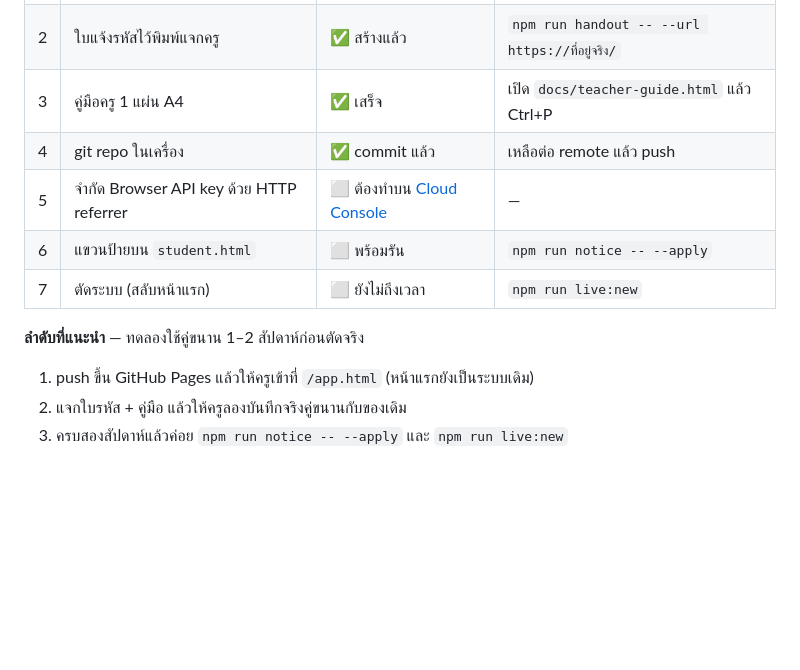
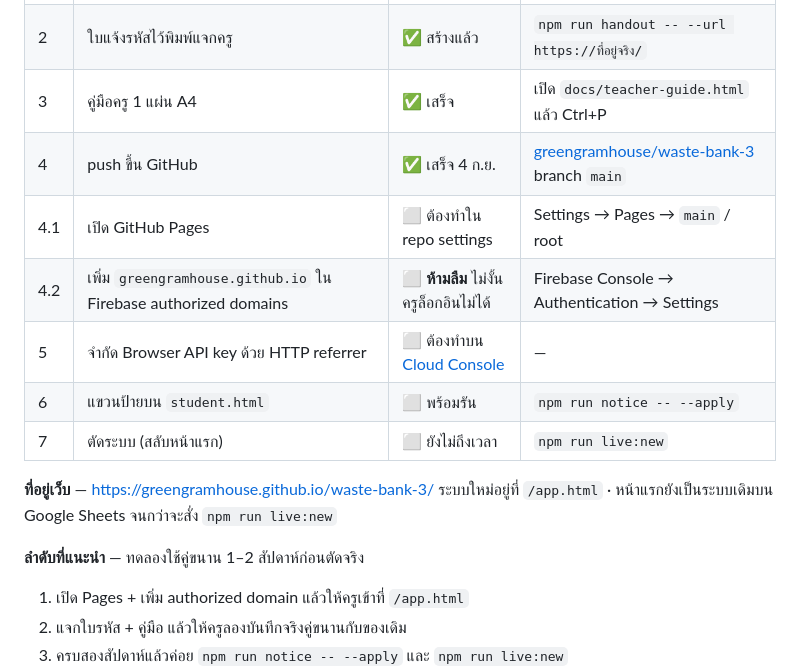
Before and after one commit to greengramhouse/waste-bank-3, a Markdown page: docs/progress.md, the part around the change. Rendered like a GitHub page; blank space fills up the shorter version.

```diff
--- a/docs/progress.md
+++ b/docs/progress.md
@@ -42,13 +42,18 @@
 | 1 | ตั้งรหัสผ่านใหม่รายคน | ✅ เสร็จ 4 ก.ย. | `npm run set-passwords -- --apply` |
 | 2 | ใบแจ้งรหัสไว้พิมพ์แจกครู | ✅ สร้างแล้ว | `npm run handout -- --url https://ที่อยู่จริง/` |
 | 3 | คู่มือครู 1 แผ่น A4 | ✅ เสร็จ | เปิด `docs/teacher-guide.html` แล้ว Ctrl+P |
-| 4 | git repo ในเครื่อง | ✅ commit แล้ว | เหลือต่อ remote แล้ว push |
+| 4 | push ขึ้น GitHub | ✅ เสร็จ 4 ก.ย. | [greengramhouse/waste-bank-3](https://github.com/greengramhouse/waste-bank-3) branch `main` |
+| 4.1 | เปิด GitHub Pages | ⬜ ต้องทำใน repo settings | Settings → Pages → `main` / root |
+| 4.2 | เพิ่ม `greengramhouse.github.io` ใน Firebase authorized domains | ⬜ **ห้ามลืม** ไม่งั้นครูล็อกอินไม่ได้ | Firebase Console → Authentication → Settings |
 | 5 | จำกัด Browser API key ด้วย HTTP referrer | ⬜ ต้องทำบน [Cloud Console](https://console.cloud.google.com/apis/credentials?project=ecopink) | — |
 | 6 | แขวนป้ายบน `student.html` | ⬜ พร้อมรัน | `npm run notice -- --apply` |
 | 7 | ตัดระบบ (สลับหน้าแรก) | ⬜ ยังไม่ถึงเวลา | `npm run live:new` |
 
+**ที่อยู่เว็บ** — https://greengramhouse.github.io/waste-bank-3/
+ระบบใหม่อยู่ที่ `/app.html` · หน้าแรกยังเป็นระบบเดิมบน Google Sheets จนกว่าจะสั่ง `npm run live:new`
+
 **ลำดับที่แนะนำ** — ทดลองใช้คู่ขนาน 1–2 สัปดาห์ก่อนตัดจริง
-1. push ขึ้น GitHub Pages แล้วให้ครูเข้าที่ `/app.html` (หน้าแรกยังเป็นระบบเดิม)
+1. เปิด Pages + เพิ่ม authorized domain แล้วให้ครูเข้าที่ `/app.html`
 2. แจกใบรหัส + คู่มือ แล้วให้ครูลองบันทึกจริงคู่ขนานกับของเดิม
 3. ครบสองสัปดาห์แล้วค่อย `npm run notice -- --apply` และ `npm run live:new`
 4. **อย่าเพิ่งลบ deployment ของ Apps Script** เก็บไว้ย้อนกลับได้ 1–2 สัปดาห์แรก
```
Also changed, not shown: README.md (+22 -3 lines).
